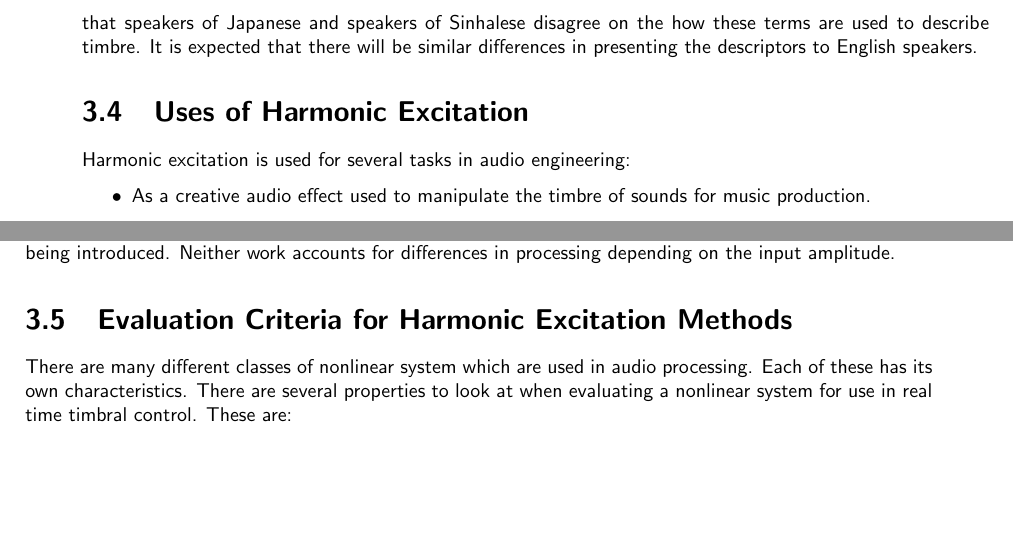
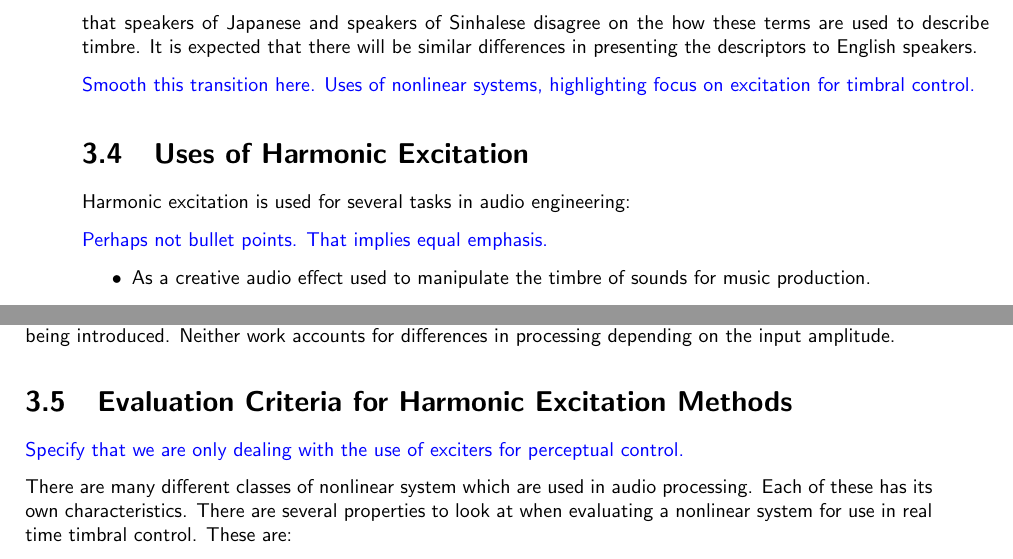
Before and after one commit to seanlikeskites/Thesis, a LaTeX thesis (Sean_Enderby_Thesis.tex, which reads chapter3/chapter3.tex): two parts of pages 13 and 14 of 46 before the commit and two parts of pages 13 and 14 of 47 after it, joined at a grey line, cut so that both start at the same text, the shorter picture padded with empty space. Compiled offline with pdfLaTeX.

```diff
--- a/chapter3/chapter3.tex
+++ b/chapter3/chapter3.tex
@@ -317,9 +323,20 @@
 	was shown that speakers of Japanese and speakers of Sinhalese disagree on the how these terms are used to describe
 	timbre. It is expected that there will be similar differences in presenting the descriptors to English speakers.
 
+	\note
+	{
+		Smooth this transition here. Uses of nonlinear systems, highlighting focus on excitation for timbral
+		control.
+	}
+
 \section{Uses of Harmonic Excitation}
 \label{sec:Excitation-Uses}
 	Harmonic excitation is used for several tasks in audio engineering:
+
+	\note
+	{
+		Perhaps not bullet points. That implies equal emphasis.
+	}
 
 	\begin{itemize}
 		\item As a creative audio effect used to manipulate the timbre of sounds for music production.
@@ -406,6 +423,11 @@
 
 \section{Evaluation Criteria for Harmonic Excitation Methods} % section name not very clear
 \label{sec:Excitation-Evaluation}
+	\note
+	{
+		Specify that we are only dealing with the use of exciters for perceptual control.
+	}
+
 	There are many different classes of nonlinear system which are used in audio processing. Each of these has its own
 	characteristics. There are several properties to look at when evaluating a nonlinear system for use in real time
 	timbral control. These are:
```
Also changed, not shown: chapter3/chapter3.tex (52 more changed lines).
